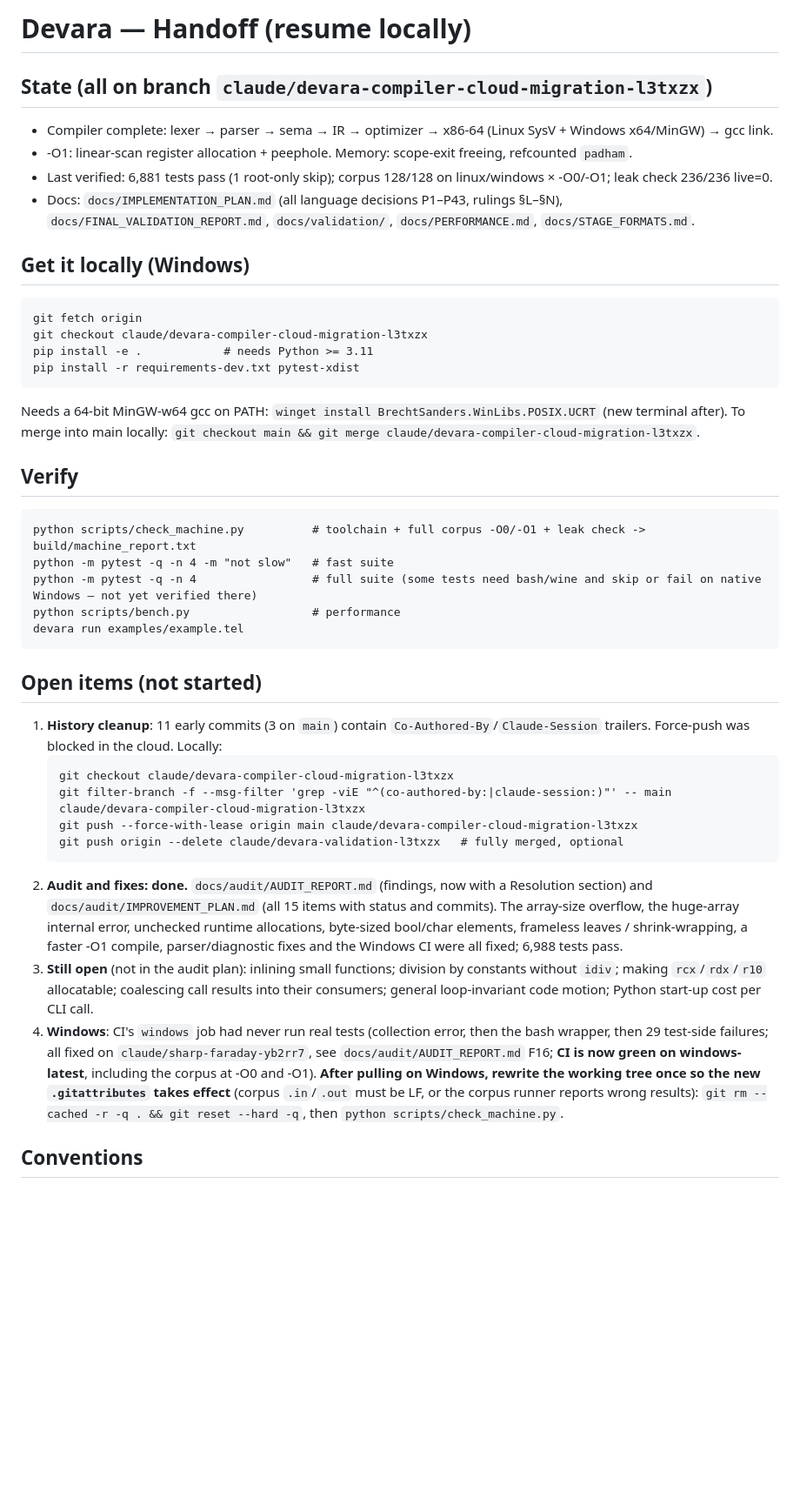
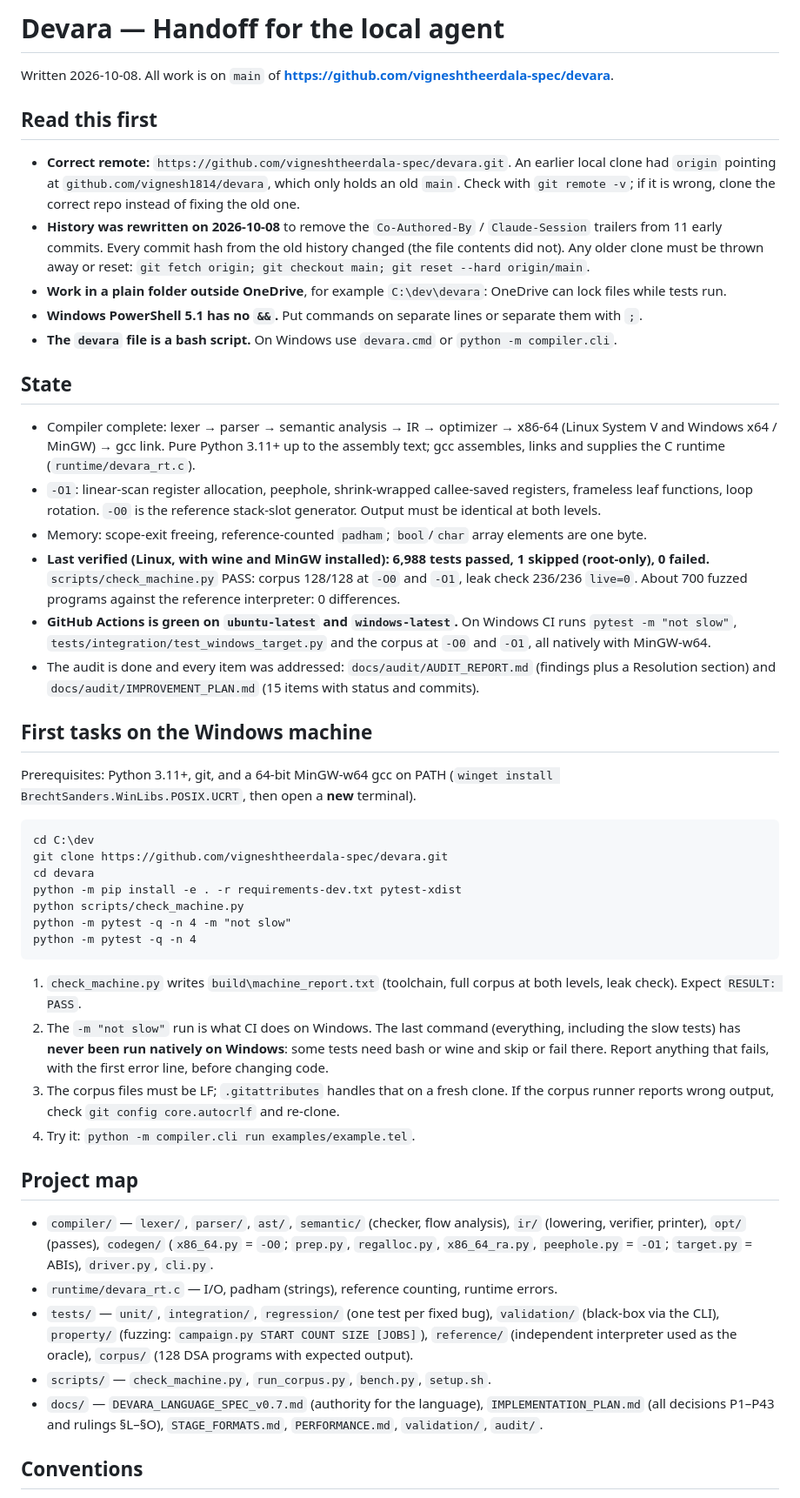
Before and after one commit to vignesh1814/devara, a Markdown page: HANDOFF.md, the part around one of its changes. Shown at 87% size. Drawn GitHub-style; blank space fills up the shorter version.

Commit message:
docs: handoff for the local agent (Windows setup, state, conventions, history rewrite)

````diff
--- a/HANDOFF.md
+++ b/HANDOFF.md
@@ -1,41 +1,49 @@
-# Devara — Handoff (resume locally)
+# Devara — Handoff for the local agent
 
-## State (all on branch `claude/devara-compiler-cloud-migration-l3txzx`)
-- Compiler complete: lexer → parser → sema → IR → optimizer → x86-64 (Linux SysV + Windows x64/MinGW) → gcc link.
-- -O1: linear-scan register allocation + peephole. Memory: scope-exit freeing, refcounted `padham`.
-- Last verified: 6,881 tests pass (1 root-only skip); corpus 128/128 on linux/windows × -O0/-O1; leak check 236/236 live=0.
-- Docs: `docs/IMPLEMENTATION_PLAN.md` (all language decisions P1–P43, rulings §L–§N),
-  `docs/FINAL_VALIDATION_REPORT.md`, `docs/validation/`, `docs/PERFORMANCE.md`, `docs/STAGE_FORMATS.md`.
+Written 2026-10-08. All work is on `main` of **https://github.com/vigneshtheerdala-spec/devara**.
 
-## Get it locally (Windows)
+## Read this first
+
+- **Correct remote:** `https://github.com/vigneshtheerdala-spec/devara.git`. An earlier local clone had `origin` pointing at `github.com/vignesh1814/devara`, which only holds an old `main`. Check with `git remote -v`; if it is wrong, clone the correct repo instead of fixing the old one.
+- **History was rewritten on 2026-10-08** to remove the `Co-Authored-By` / `Claude-Session` trailers from 11 early commits. Every commit hash from the old history changed (the file contents did not). Any older clone must be thrown away or reset: `git fetch origin; git checkout main; git reset --hard origin/main`.
+- **Work in a plain folder outside OneDrive**, for example `C:\dev\devara`: OneDrive can lock files while tests run.
+- **Windows PowerShell 5.1 has no `&&`.** Put commands on separate lines or separate them with `;`.
+- **The `devara` file is a bash script.** On Windows use `devara.cmd` or `python -m compiler.cli`.
+
+## State
+
+- Compiler complete: lexer → parser → semantic analysis → IR → optimizer → x86-64 (Linux System V and Windows x64 / MinGW) → gcc link. Pure Python 3.11+ up to the assembly text; gcc assembles, links and supplies the C runtime (`runtime/devara_rt.c`).
+- `-O1`: linear-scan register allocation, peephole, shrink-wrapped callee-saved registers, frameless leaf functions, loop rotation. `-O0` is the reference stack-slot generator. Output must be identical at both levels.
+- Memory: scope-exit freeing, reference-counted `padham`; `bool`/`char` array elements are one byte.
+- **Last verified (Linux, with wine and MinGW installed): 6,988 tests passed, 1 skipped (root-only), 0 failed.** `scripts/check_machine.py` PASS: corpus 128/128 at `-O0` and `-O1`, leak check 236/236 `live=0`. About 700 fuzzed programs against the reference interpreter: 0 differences.
+- **GitHub Actions is green on `ubuntu-latest` and `windows-latest`.** On Windows CI runs `pytest -m "not slow"`, `tests/integration/test_windows_target.py` and the corpus at `-O0` and `-O1`, all natively with MinGW-w64.
+- The audit is done and every item was addressed: `docs/audit/AUDIT_REPORT.md` (findings plus a Resolution section) and `docs/audit/IMPROVEMENT_PLAN.md` (15 items with status and commits).
+
+## First tasks on the Windows machine
+
+Prerequisites: Python 3.11+, git, and a 64-bit MinGW-w64 gcc on PATH (`winget install BrechtSanders.WinLibs.POSIX.UCRT`, then open a **new** terminal).
+
 ```
-git fetch origin
-git checkout claude/devara-compiler-cloud-migration-l3txzx
-pip install -e .            # needs Python >= 3.11
-pip install -r requirements-dev.txt pytest-xdist
-```
-Needs a 64-bit MinGW-w64 gcc on PATH: `winget install BrechtSanders.WinLibs.POSIX.UCRT` (new terminal after).
-To merge into main locally: `git checkout main && git merge claude/devara-compiler-cloud-migration-l3txzx`.
-
-## Verify
-```
-python scripts/check_machine.py          # toolchain + full corpus -O0/-O1 + leak check -> build/machine_report.txt
-python -m pytest -q -n 4 -m "not slow"   # fast suite
-python -m pytest -q -n 4                 # full suite (some tests need bash/wine and skip or fail on native Windows — not yet verified there)
-python scripts/bench.py                  # performance
-devara run examples/example.tel
+cd C:\dev
+git clone https://github.com/vigneshtheerdala-spec/devara.git
+cd devara
+python -m pip install -e . -r requirements-dev.txt pytest-xdist
+python scripts/check_machine.py
+python -m pytest -q -n 4 -m "not slow"
+python -m pytest -q -n 4
 ```
 
-## Open items (not started)
-1. **History cleanup**: 11 early commits (3 on `main`) contain `Co-Authored-By`/`Claude-Session` trailers. Force-push was blocked in the cloud. Locally:
-   ```
-   git checkout claude/devara-compiler-cloud-migration-l3txzx
-   git filter-branch -f --msg-filter 'grep -viE "^(co-authored-by:|claude-session:)"' -- main claude/devara-compiler-cloud-migration-l3txzx
-   git push --force-with-lease origin main claude/devara-compiler-cloud-migration-l3txzx
-   git push origin --delete claude/devara-validation-l3txzx   # fully merged, optional
-   ```
-2. **Audit and fixes: done.** `docs/audit/AUDIT_REPORT.md` (findings, now with a Resolution section) and `docs/audit/IMPROVEMENT_PLAN.md` (all 15 items with status and commits). The array-size overflow, the huge-array internal error, unchecked runtime allocations, byte-sized bool/char elements, frameless leaves / shrink-wrapping, a faster -O1 compile, parser/diagnostic fixes and the Windows CI were all fixed; 6,988 tests pass.
-3. **Still open** (not in the audit plan): inlining small functions; division by constants without `idiv`; making `rcx`/`rdx`/`r10` allocatable; coalescing call results into their consumers; general loop-invariant code motion; Python start-up cost per CLI call.
-4. **Windows**: CI's `windows` job had never run real tests (collection error, then the bash wrapper, then 29 test-side failures; all fixed on `claude/sharp-faraday-yb2rr7`, see `docs/audit/AUDIT_REPORT.md` F16; **CI is now green on windows-latest**, including the corpus at -O0 and -O1). **After pulling on Windows, rewrite the working tree once so the new `.gitattributes` takes effect** (corpus `.in`/`.out` must be LF, or the corpus runner reports wrong results): `git rm --cached -r -q . && git reset --hard -q`, then `python scripts/check_machine.py`.
+1. `check_machine.py` writes `build\machine_report.txt` (toolchain, full corpus at both levels, leak check). Expect `RESULT: PASS`.
+2. The `-m "not slow"` run is what CI does on Windows. The last command (everything, including the slow tests) has **never been run natively on Windows**: some tests need bash or wine and skip or fail there. Report anything that fails, with the first error line, before changing code.
+3. The corpus files must be LF; `.gitattributes` handles that on a fresh clone. If the corpus runner reports wrong output, check `git config core.autocrlf` and re-clone.
+4. Try it: `python -m compiler.cli run examples/example.tel`.
+
+## Project map
+
+- `compiler/` — `lexer/`, `parser/`, `ast/`, `semantic/` (checker, flow analysis), `ir/` (lowering, verifier, printer), `opt/` (passes), `codegen/` (`x86_64.py` = `-O0`; `prep.py`, `regalloc.py`, `x86_64_ra.py`, `peephole.py` = `-O1`; `target.py` = ABIs), `driver.py`, `cli.py`.
+- `runtime/devara_rt.c` — I/O, padham (strings), reference counting, runtime errors.
+- `tests/` — `unit/`, `integration/`, `regression/` (one test per fixed bug), `validation/` (black-box via the CLI), `property/` (fuzzing: `campaign.py START COUNT SIZE [JOBS]`), `reference/` (independent interpreter used as the oracle), `corpus/` (128 DSA programs with expected output).
+- `scripts/` — `check_machine.py`, `run_corpus.py`, `bench.py`, `setup.sh`.
+- `docs/` — `DEVARA_LANGUAGE_SPEC_v0.7.md` (authority for the language), `IMPLEMENTATION_PLAN.md` (all decisions P1–P43 and rulings §L–§O), `STAGE_FORMATS.md`, `PERFORMANCE.md`, `validation/`, `audit/`.
 
 ## Conventions
````
Also changed, not shown: other parts of HANDOFF.md (+24 -2 lines).
